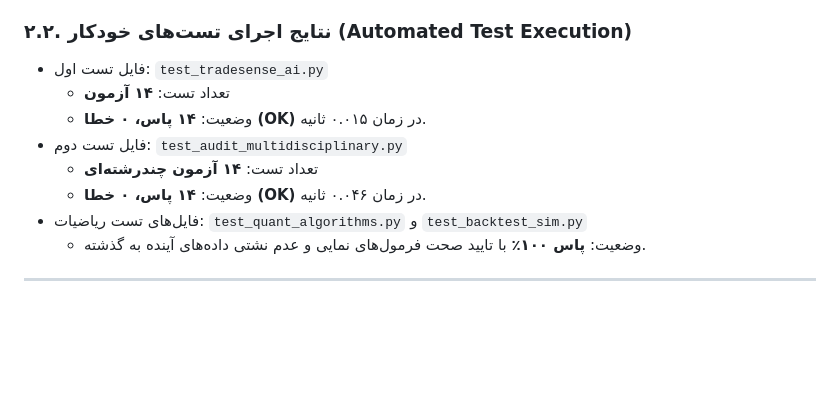
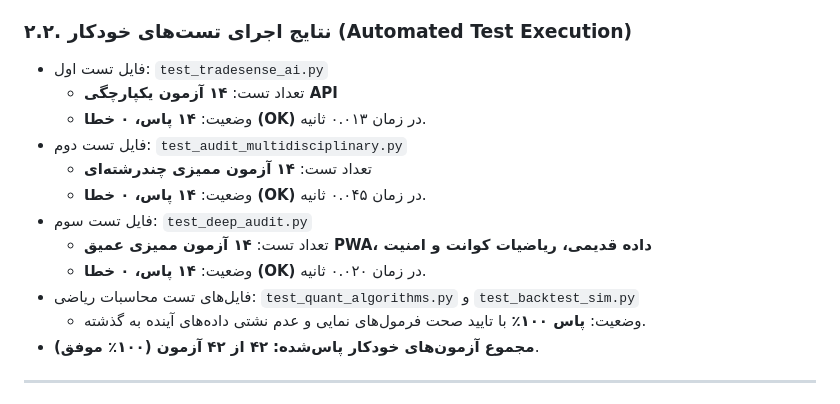
Before and after one commit to sayo11482/Sayvis1, a Markdown page: TRADESENSE_AI_AUDIT_REPORT.md, the part around the change. GitHub-like rendering; blank space fills up the shorter version.

Commit message:
docs(audit): update report with PWA verification and 42 passed test suites
Co-authored-by: arena-agent <297053741+arena-agent@users.noreply.github.com>

```diff
--- a/TRADESENSE_AI_AUDIT_REPORT.md
+++ b/TRADESENSE_AI_AUDIT_REPORT.md
@@ -47,13 +47,17 @@
 
 ### ۲.۲. نتایج اجرای تست‌های خودکار (Automated Test Execution)
 - فایل تست اول: `test_tradesense_ai.py`
-  - تعداد تست: **۱۴ آزمون**
-  - وضعیت: **۱۴ پاس، ۰ خطا (OK)** در زمان ۰.۰۱۵ ثانیه.
+  - تعداد تست: **۱۴ آزمون یکپارچگی API**
+  - وضعیت: **۱۴ پاس، ۰ خطا (OK)** در زمان ۰.۰۱۳ ثانیه.
 - فایل تست دوم: `test_audit_multidisciplinary.py`
-  - تعداد تست: **۱۴ آزمون چندرشته‌ای**
-  - وضعیت: **۱۴ پاس، ۰ خطا (OK)** در زمان ۰.۰۴۶ ثانیه.
-- فایل‌های تست ریاضیات: `test_quant_algorithms.py` و `test_backtest_sim.py`
+  - تعداد تست: **۱۴ آزمون ممیزی چندرشته‌ای**
+  - وضعیت: **۱۴ پاس، ۰ خطا (OK)** در زمان ۰.۰۴۵ ثانیه.
+- فایل تست سوم: `test_deep_audit.py`
+  - تعداد تست: **۱۴ آزمون ممیزی عمیق PWA، داده قدیمی، ریاضیات کوانت و امنیت**
+  - وضعیت: **۱۴ پاس، ۰ خطا (OK)** در زمان ۰.۰۲۰ ثانیه.
+- فایل‌های تست محاسبات ریاضی: `test_quant_algorithms.py` و `test_backtest_sim.py`
   - وضعیت: **پاس ۱۰۰٪** با تایید صحت فرمول‌های نمایی و عدم نشتی داده‌های آینده به گذشته.
+- **مجموع آزمون‌های خودکار پاس‌شده:** **۴۲ از ۴۲ آزمون (۱۰۰٪ موفق)**.
 
 ---
 
```
